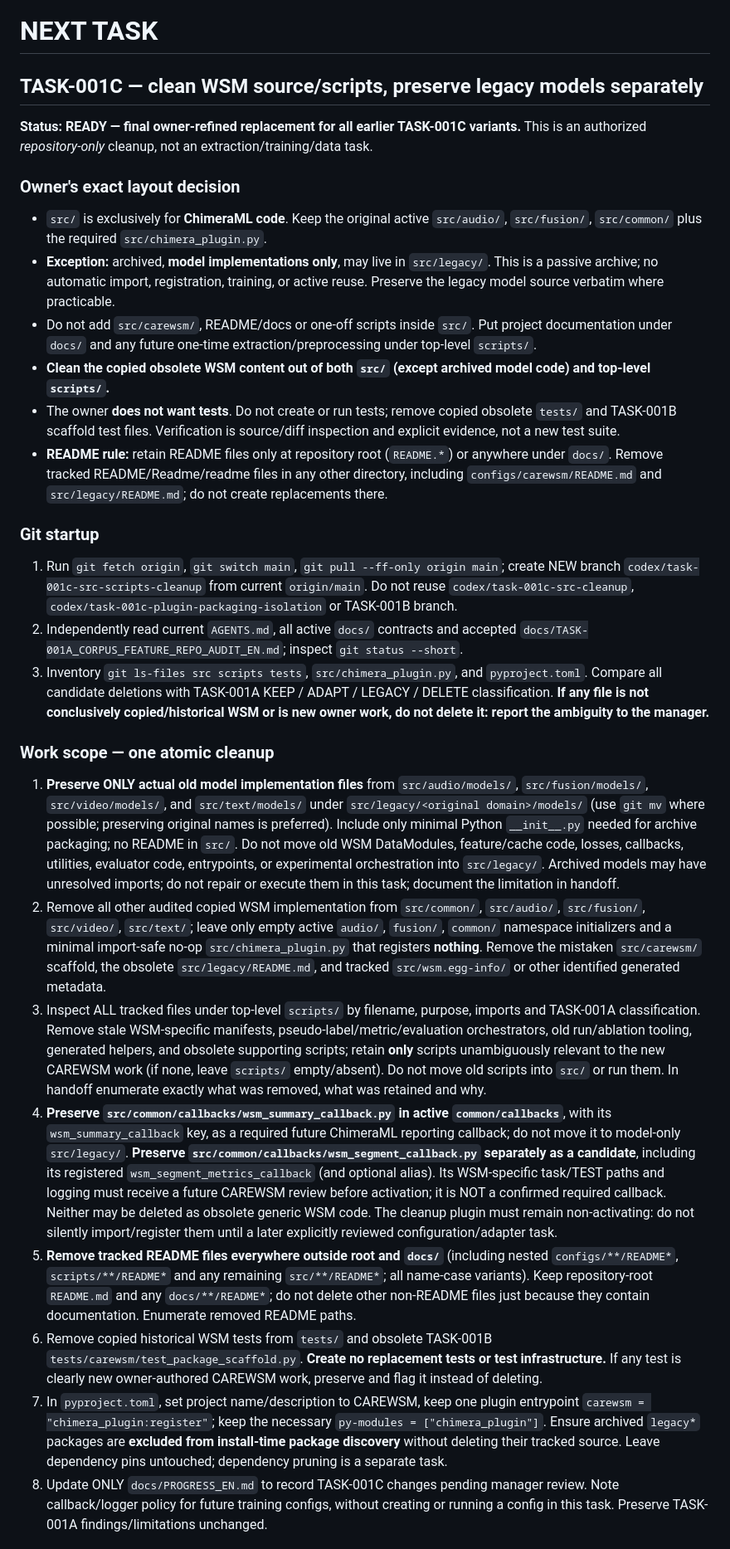
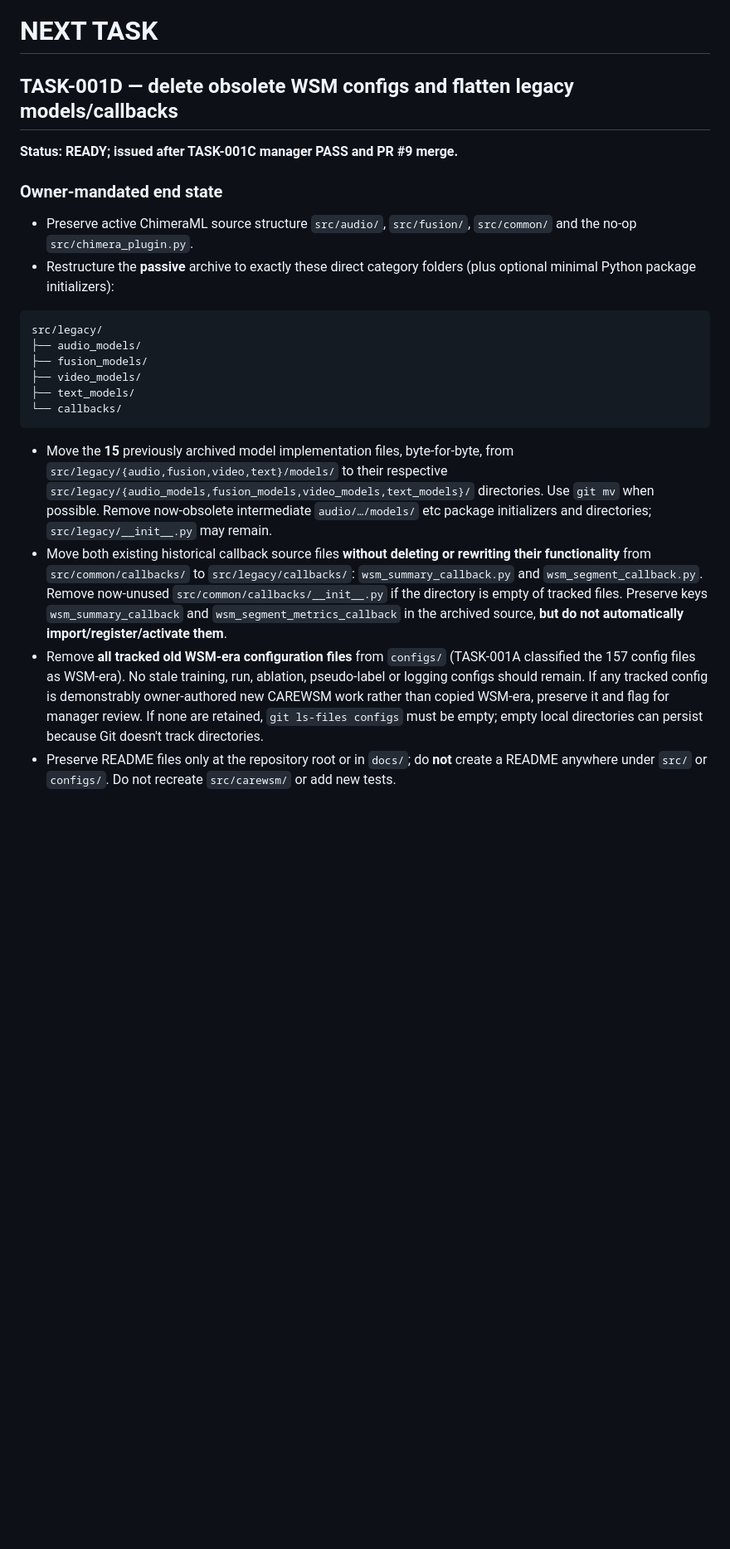
Before and after one commit to suslyash/CAREWSM, a Markdown page: docs/NEXT_TASK_EN.md, the part around one of its changes. Shown at 83% size. Drawn GitHub-style; blank space fills up the shorter version.

Commit message:
Manager: define TASK-001D obsolete-config removal and flat legacy archive

````diff
--- a/docs/NEXT_TASK_EN.md
+++ b/docs/NEXT_TASK_EN.md
@@ -1,30 +1,25 @@
 # NEXT TASK
 
-## TASK-001C — clean WSM source/scripts, preserve legacy models separately
+## TASK-001D — delete obsolete WSM configs and flatten legacy models/callbacks
 
-**Status: READY — final owner-refined replacement for all earlier TASK-001C variants.** This is an authorized *repository-only* cleanup, not an extraction/training/data task.
+**Status: READY; issued after TASK-001C manager PASS and PR #9 merge.**
 
-### Owner's exact layout decision
+### Owner-mandated end state
 
-- `src/` is exclusively for **ChimeraML code**. Keep the original active `src/audio/`, `src/fusion/`, `src/common/` plus the required `src/chimera_plugin.py`.
-- **Exception:** archived, **model implementations only**, may live in `src/legacy/`. This is a passive archive; no automatic import, registration, training, or active reuse. Preserve the legacy model source verbatim where practicable.
-- Do not add `src/carewsm/`, README/docs or one-off scripts inside `src/`. Put project documentation under `docs/` and any future one-time extraction/preprocessing under top-level `scripts/`.
-- **Clean the copied obsolete WSM content out of both `src/` (except archived model code) and top-level `scripts/`.**
-- The owner **does not want tests**. Do not create or run tests; remove copied obsolete `tests/` and TASK-001B scaffold test files. Verification is source/diff inspection and explicit evidence, not a new test suite.
-- **README rule:** retain README files only at repository root (`README.*`) or anywhere under `docs/`. Remove tracked README/Readme/readme files in any other directory, including `configs/carewsm/README.md` and `src/legacy/README.md`; do not create replacements there.
+- Preserve active ChimeraML source structure `src/audio/`, `src/fusion/`, `src/common/` and the no-op `src/chimera_plugin.py`.
+- Restructure the **passive** archive to exactly these direct category folders (plus optional minimal Python package initializers):
 
-### Git startup
-1. Run `git fetch origin`, `git switch main`, `git pull --ff-only origin main`; create NEW branch `codex/task-001c-src-scripts-cleanup` from current `origin/main`. Do not reuse `codex/task-001c-src-cleanup`, `codex/task-001c-plugin-packaging-isolation` or TASK-001B branch.
-2. Independently read current `AGENTS.md`, all active `docs/` contracts and accepted `docs/TASK-001A_CORPUS_FEATURE_REPO_AUDIT_EN.md`; inspect `git status --short`.
-3. Inventory `git ls-files src scripts tests`, `src/chimera_plugin.py`, and `pyproject.toml`. Compare all candidate deletions with TASK-001A KEEP / ADAPT / LEGACY / DELETE classification. **If any file is not conclusively copied/historical WSM or is new owner work, do not delete it: report the ambiguity to the manager.**
+```text
+src/legacy/
+├── audio_models/
+├── fusion_models/
+├── video_models/
+├── text_models/
+└── callbacks/
+```
 
-### Work scope — one atomic cleanup
-1. **Preserve ONLY actual old model implementation files** from `src/audio/models/`, `src/fusion/models/`, `src/video/models/`, and `src/text/models/` under `src/legacy/<original domain>/models/` (use `git mv` where possible; preserving original names is preferred). Include only minimal Python `__init__.py` needed for archive packaging; no README in `src/`. Do not move old WSM DataModules, feature/cache code, losses, callbacks, utilities, evaluator code, entrypoints, or experimental orchestration into `src/legacy/`. Archived models may have unresolved imports; do not repair or execute them in this task; document the limitation in handoff.
-2. Remove all other audited copied WSM implementation from `src/common/`, `src/audio/`, `src/fusion/`, `src/video/`, `src/text/`; leave only empty active `audio/`, `fusion/`, `common/` namespace initializers and a minimal import-safe no-op `src/chimera_plugin.py` that registers **nothing**. Remove the mistaken `src/carewsm/` scaffold, the obsolete `src/legacy/README.md`, and tracked `src/wsm.egg-info/` or other identified generated metadata.
-3. Inspect ALL tracked files under top-level `scripts/` by filename, purpose, imports and TASK-001A classification. Remove stale WSM-specific manifests, pseudo-label/metric/evaluation orchestrators, old run/ablation tooling, generated helpers, and obsolete supporting scripts; retain **only** scripts unambiguously relevant to the new CAREWSM work (if none, leave `scripts/` empty/absent). Do not move old scripts into `src/` or run them. In handoff enumerate exactly what was removed, what was retained and why.
-4. **Preserve `src/common/callbacks/wsm_summary_callback.py` in active `common/callbacks`**, with its `wsm_summary_callback` key, as a required future ChimeraML reporting callback; do not move it to model-only `src/legacy/`. **Preserve `src/common/callbacks/wsm_segment_callback.py` separately as a candidate**, including its registered `wsm_segment_metrics_callback` (and optional alias). Its WSM-specific task/TEST paths and logging must receive a future CAREWSM review before activation; it is NOT a confirmed required callback. Neither may be deleted as obsolete generic WSM code. The cleanup plugin must remain non-activating: do not silently import/register them until a later explicitly reviewed configuration/adapter task.
-5. **Remove tracked README files everywhere outside root and `docs/`** (including nested `configs/**/README*`, `scripts/**/README*` and any remaining `src/**/README*`; all name-case variants). Keep repository-root `README.md` and any `docs/**/README*`; do not delete other non-README files just because they contain documentation. Enumerate removed README paths.
-6. Remove copied historical WSM tests from `tests/` and obsolete TASK-001B `tests/carewsm/test_package_scaffold.py`. **Create no replacement tests or test infrastructure.** If any test is clearly new owner-authored CAREWSM work, preserve and flag it instead of deleting.
-7. In `pyproject.toml`, set project name/description to CAREWSM, keep one plugin entrypoint `carewsm = "chimera_plugin:register"`; keep the necessary `py-modules = ["chimera_plugin"]`. Ensure archived `legacy*` packages are **excluded from install-time package discovery** without deleting their tracked source. Leave dependency pins untouched; dependency pruning is a separate task.
-8. Update ONLY `docs/PROGRESS_EN.md` to record TASK-001C changes pending manager review. Note callback/logger policy for future training configs, without creating or running a config in this task. Preserve TASK-001A findings/limitations unchanged.
+- Move the **15** previously archived model implementation files, byte-for-byte, from `src/legacy/{audio,fusion,video,text}/models/` to their respective `src/legacy/{audio_models,fusion_models,video_models,text_models}/` directories. Use `git mv` when possible. Remove now-obsolete intermediate `audio/…/models/` etc package initializers and directories; `src/legacy/__init__.py` may remain.
+- Move both existing historical callback source files **without deleting or rewriting their functionality** from `src/common/callbacks/` to `src/legacy/callbacks/`: `wsm_summary_callback.py` and `wsm_segment_callback.py`. Remove now-unused `src/common/callbacks/__init__.py` if the directory is empty of tracked files. Preserve keys `wsm_summary_callback` and `wsm_segment_metrics_callback` in the archived source, **but do not automatically import/register/activate them**.
+- Remove **all tracked old WSM-era configuration files** from `configs/` (TASK-001A classified the 157 config files as WSM-era). No stale training, run, ablation, pseudo-label or logging configs should remain. If any tracked config is demonstrably owner-authored new CAREWSM work rather than copied WSM-era, preserve it and flag for manager review. If none are retained, `git ls-files configs` must be empty; empty local directories can persist because Git doesn't track directories.
+- Preserve README files only at the repository root or in `docs/`; do **not** create a README anywhere under `src/` or `configs/`. Do not recreate `src/carewsm/` or add new tests.
 
````
Also changed, not shown: other parts of docs/NEXT_TASK_EN.md (+29 -10 lines).
